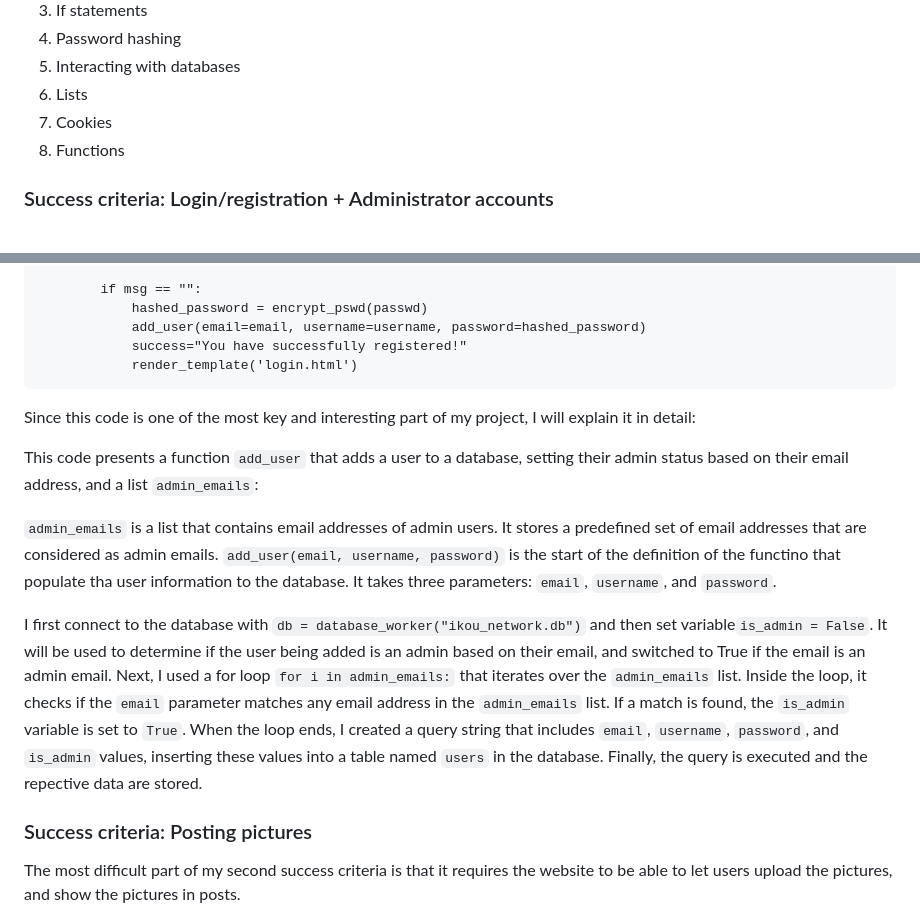
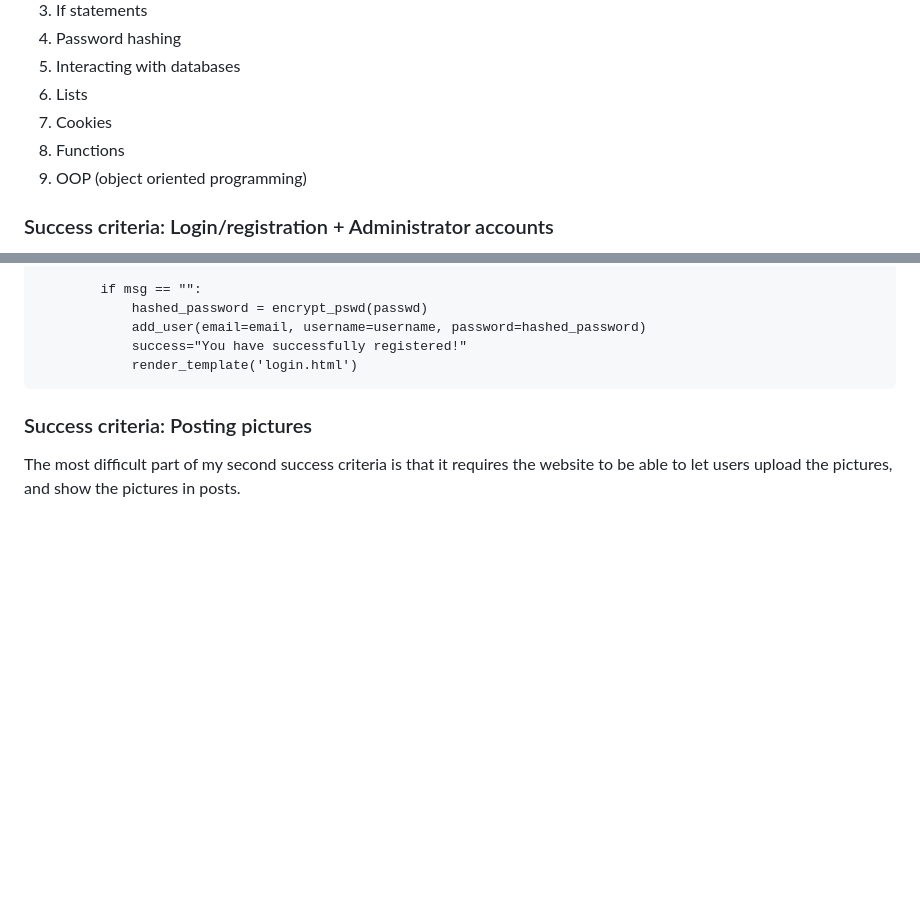
Before and after one commit to idrlykforeal/Unit-4, a Markdown page: Project 4/README.md, 2 parts joined by grey strips. Drawn GitHub-style; blank space fills up the shorter version.

````diff
--- a/Project 4/README.md
+++ b/Project 4/README.md
@@ -169,6 +168,7 @@ Design overview:
 6. Lists
 7. Cookies
 8. Functions
+9. OOP (object oriented programming)
 
 ### Success criteria: Login/registration + Administrator accounts
 
@@ -241,16 +250,7 @@ msg= ""
             render_template('login.html')
 ```
 
-Since this code is one of the most key and interesting part of my project, I will explain it in detail:
 
-This code presents a function `add_user` that adds a user to a database, setting their admin status based on their email address, and a list `admin_emails`:
-
-`admin_emails` is a list that contains email addresses of admin users. It stores a predefined set of email addresses that are considered as admin emails.
-`add_user(email, username, password)` is the start of the definition of the functino that populate tha user information to the database. It takes three parameters: `email`, `username`, and `password`.
-
-I first connect to the database with `db = database_worker("ikou_network.db")` and then set variable`is_admin = False`. It will be used to determine if the user being added is an admin based on their email, and switched to True if the email is an admin email.
-Next, I used a for loop `for i in admin_emails:` that iterates over the `admin_emails` list. Inside the loop, it checks if the `email` parameter matches any email address in the `admin_emails` list. If a match is found, the `is_admin` variable is set to `True`.
-When the loop ends, I created a query string that includes `email`, `username`, `password`, and `is_admin` values, inserting these values into a table named `users` in the database. Finally, the query is executed and the repective data are stored.
 
 
 
````
Also changed, not shown: other parts of Project 4/README.md (+28 -6 lines).
